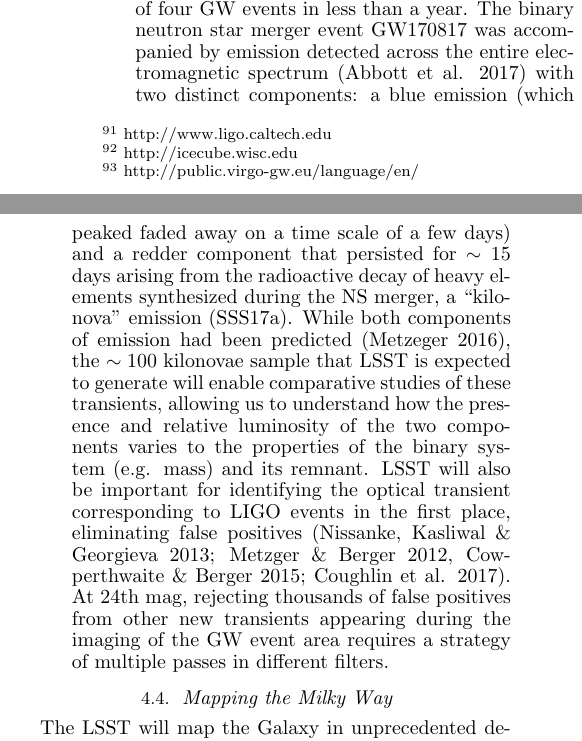
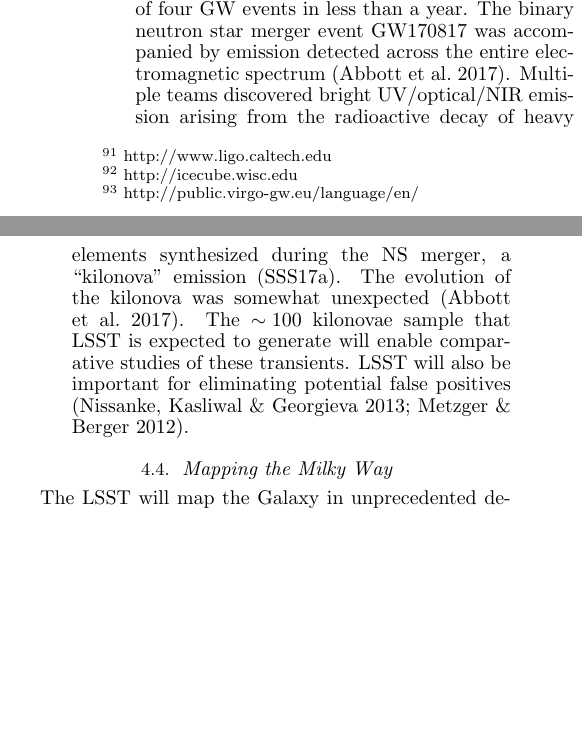
Before and after one commit to lsst-pst/overview_paper, a LaTeX document (lsst.tex): two parts of the columns of page 30 of 40, joined at a grey line, cut so that both start at the same text, the shorter picture padded with empty space. Compiled offline with pdfLaTeX.

Commit message:
Revert "modified last bullet point of transients: GW to address Mike comments about GW170817/SSS17a and Tony comments about false positives"
This reverts commit 8dc2081da3cb768df4d81e407e382e8136d1b216.

```diff
--- a/lsst.tex
+++ b/lsst.tex
@@ -2644,38 +2641,17 @@ quasars, leading to constraints on the accretion physics and nuclear environment
-  (aLIGO)/Virgo\footnote{http://public.virgo-gw.eu/language/en/}
-  experiment led to the discovery of four GW events in less than a
-  year. The binary neutron star merger event
-  %GW170817 was accompanied
-  %by emission detected across the entire electromagnetic spectrum
-  %(Abbott et al.~2017).
-  GW170817 was accompanied by emission
+  important for the detection of GW associated sources, with an estimate
+  of $\sim 7$ discoveries per year (Scolnic et al. 2017).  The power
+  of the Advanced LIGO (aLIGO)/Virgo\footnote{http://public.virgo-gw.eu/language/en/} experiment led to the discovery
+  of four GW events in less than a year. The binary
+  neutron star merger event GW170817 was accompanied by emission
   detected across the entire electromagnetic spectrum (Abbott et
-  al. 2017) with two distinct components: a blue emission (which peaked
-  faded away on a time scale of a few days) and a redder component
-  that persisted for $\sim15$ days arising from the radioactive decay of
-  heavy elements synthesized during the NS merger, a ``kilonova''
-  emission (SSS17a).
-  %Multiple teams discovered bright UV/optical/NIR
-  %emission arising from the radioactive decay of heavy elements
-  %synthesized during the NS merger, a ``kilonova'' emission
-  %(SSS17a).
-  While both components of emission had been predicted
-  (Metzeger 2016), the $\sim100$ kilonovae sample that LSST is expected to
-  generate will enable comparative studies of these transients,
-  allowing us to understand how the presence and relative luminosity
-  of the two components varies to the properties of the binary system
-  (e.g. mass) and its remnant.
-  %The evolution of the kilonova was somewhat unexpected (Abbott et
-  %al.~2017).  The ${\sim100}$ kilonovae sample that LSST is expected
-  %to generate will enable comparative studies of these transients.
-  LSST will also be important for identifying the optical transient
-  corresponding to LIGO events in the first place, eliminating false
-  positives (Nissanke, Kasliwal \& Georgieva 2013; Metzger \& Berger
-  2012, Cowperthwaite \& Berger 2015; Coughlin et al. 2017).  At 24th
-  mag, rejecting thousands of false positives from other new
-  transients appearing during the imaging of the GW event area
-  requires a strategy of multiple passes in different filters.
-
-
+  al.~2017). Multiple teams discovered bright UV/optical/NIR emission
+  arising from the radioactive decay of heavy elements synthesized
+  during the NS merger, a ``kilonova'' emission (SSS17a).  The
+  evolution of the kilonova was somewhat unexpected (Abbott et
+  al.~2017).  The ${\sim100}$ kilonovae sample that LSST is expected to
+  generate will enable comparative studies of these transients. LSST
+  will also be important for eliminating potential false positives
+  (Nissanke, Kasliwal \& Georgieva 2013; Metzger \& Berger 2012).
 
 \end{itemize}
 
```
Also changed, not shown: lsst.tex (13 more changed lines).
